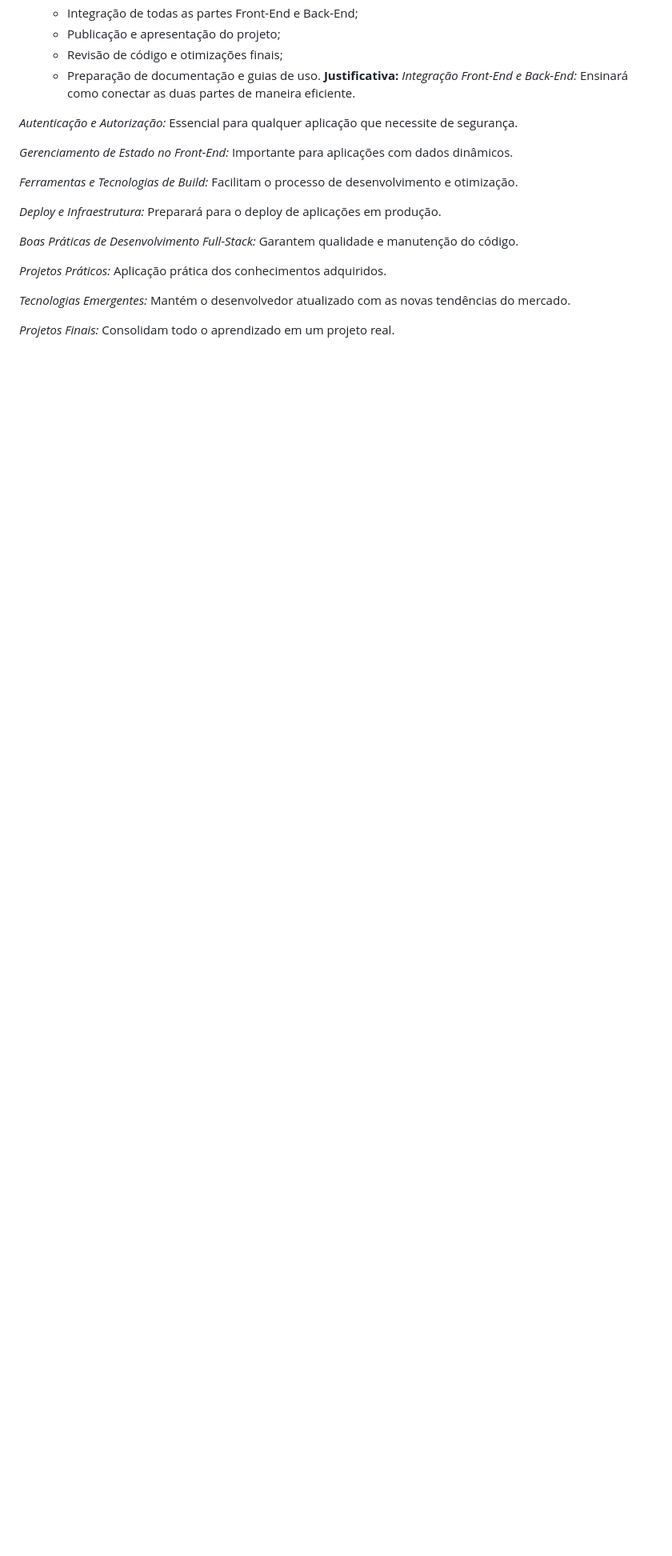
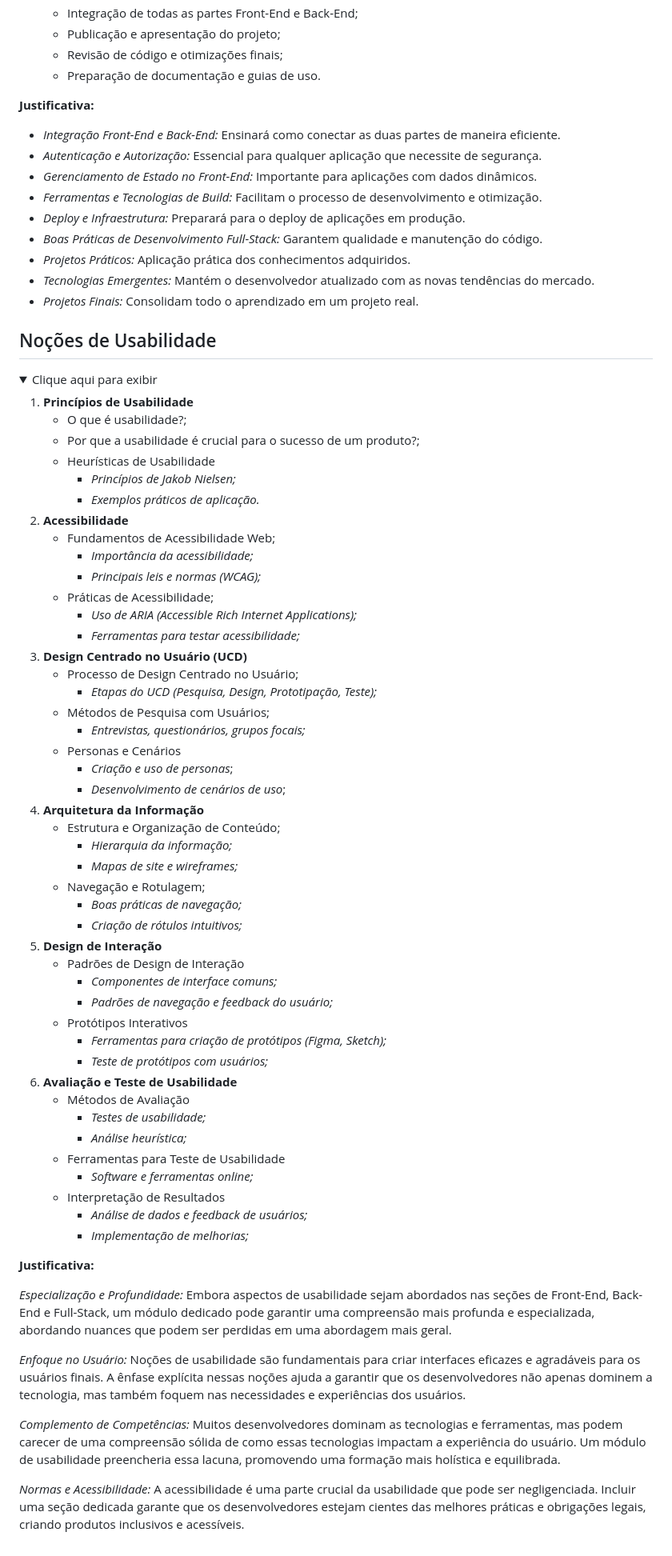
Before and after one commit to DouglasLima-Front/MeuPortfolio, a Markdown page: README.md, the part around the change. Shown: that part at 80% size. GitHub-like rendering; folded sections open; blank space fills up the shorter version.

```diff
--- a/README.md
+++ b/README.md
@@ -300,21 +300,76 @@ Desejo a você boa sorte, e para mim também! ^^
    * Publicação e apresentação do projeto;
    * Revisão de código e otimizações finais;
    * Preparação de documentação e guias de uso.
+
 **Justificativa:**
-*Integração Front-End e Back-End:* Ensinará como conectar as duas partes de maneira eficiente.
 
-*Autenticação e Autorização:* Essencial para qualquer aplicação que necessite de segurança.
+* *Integração Front-End e Back-End:* Ensinará como conectar as duas partes de maneira eficiente.
+* *Autenticação e Autorização:* Essencial para qualquer aplicação que necessite de segurança.
+* *Gerenciamento de Estado no Front-End:* Importante para aplicações com dados dinâmicos.
+* *Ferramentas e Tecnologias de Build:* Facilitam o processo de desenvolvimento e otimização.
+* *Deploy e Infraestrutura:* Preparará para o deploy de aplicações em produção.
+* *Boas Práticas de Desenvolvimento Full-Stack:* Garantem qualidade e manutenção do código.
+* *Projetos Práticos:* Aplicação prática dos conhecimentos adquiridos.
+* *Tecnologias Emergentes:* Mantém o desenvolvedor atualizado com as novas tendências do mercado.
+* *Projetos Finais:* Consolidam todo o aprendizado em um projeto real.
+</details>
 
-*Gerenciamento de Estado no Front-End:* Importante para aplicações com dados dinâmicos.
+## Noções de Usabilidade ##
+<details>
+  <summary>Clique aqui para exibir</summary>
 
-*Ferramentas e Tecnologias de Build:* Facilitam o processo de desenvolvimento e otimização.
+1. **Princípios de Usabilidade**
+   * O que é usabilidade?;
+   * Por que a usabilidade é crucial para o sucesso de um produto?;
+   * Heurísticas de Usabilidade
+     * *Princípios de Jakob Nielsen;*
+     * *Exemplos práticos de aplicação.*
+2. **Acessibilidade**
+   * Fundamentos de Acessibilidade Web;
+     * *Importância da acessibilidade;*
+     * *Principais leis e normas (WCAG);*
+   * Práticas de Acessibilidade;
+     * *Uso de ARIA (Accessible Rich Internet Applications);*
+     * *Ferramentas para testar acessibilidade;*
+3. **Design Centrado no Usuário (UCD)**
+   * Processo de Design Centrado no Usuário;
+     * *Etapas do UCD (Pesquisa, Design, Prototipação, Teste);*
+   * Métodos de Pesquisa com Usuários;
+     * *Entrevistas, questionários, grupos focais;*
+   * Personas e Cenários
+     * *Criação e uso de personas*;
+     * *Desenvolvimento de cenários de uso*;
+4. **Arquitetura da Informação**
+   * Estrutura e Organização de Conteúdo;
+     * *Hierarquia da informação;*
+     * *Mapas de site e wireframes;*
+   * Navegação e Rotulagem;
+     * *Boas práticas de navegação;*
+     * *Criação de rótulos intuitivos;*
+5. **Design de Interação**
+   * Padrões de Design de Interação
+     * *Componentes de interface comuns;*
+     * *Padrões de navegação e feedback do usuário;*
+   * Protótipos Interativos
+     * *Ferramentas para criação de protótipos (Figma, Sketch);*
+     * *Teste de protótipos com usuários;*
+6. **Avaliação e Teste de Usabilidade**
+   * Métodos de Avaliação
+     * *Testes de usabilidade;*
+     * *Análise heurística;*
+   * Ferramentas para Teste de Usabilidade
+     * *Software e ferramentas online;*
+   * Interpretação de Resultados
+     * *Análise de dados e feedback de usuários;*
+     * *Implementação de melhorias;*
 
-*Deploy e Infraestrutura:* Preparará para o deploy de aplicações em produção.
+**Justificativa:**
 
-*Boas Práticas de Desenvolvimento Full-Stack:* Garantem qualidade e manutenção do código.
+_Especialização e Profundidade:_ Embora aspectos de usabilidade sejam abordados nas seções de Front-End, Back-End e Full-Stack, um módulo dedicado pode garantir uma compreensão mais profunda e especializada, abordando nuances que podem ser perdidas em uma abordagem mais geral.
 
-*Projetos Práticos:* Aplicação prática dos conhecimentos adquiridos.
+_Enfoque no Usuário:_ Noções de usabilidade são fundamentais para criar interfaces eficazes e agradáveis para os usuários finais. A ênfase explícita nessas noções ajuda a garantir que os desenvolvedores não apenas dominem a tecnologia, mas também foquem nas necessidades e experiências dos usuários.
 
-*Tecnologias Emergentes:* Mantém o desenvolvedor atualizado com as novas tendências do mercado.
+_Complemento de Competências:_ Muitos desenvolvedores dominam as tecnologias e ferramentas, mas podem carecer de uma compreensão sólida de como essas tecnologias impactam a experiência do usuário. Um módulo de usabilidade preencheria essa lacuna, promovendo uma formação mais holística e equilibrada.
 
-*Projetos Finais:* Consolidam todo o aprendizado em um projeto real.
+_Normas e Acessibilidade:_ A acessibilidade é uma parte crucial da usabilidade que pode ser negligenciada. Incluir uma seção dedicada garante que os desenvolvedores estejam cientes das melhores práticas e obrigações legais, criando produtos inclusivos e acessíveis.
+</details>
```
